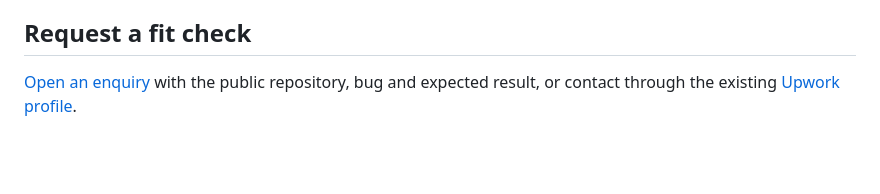
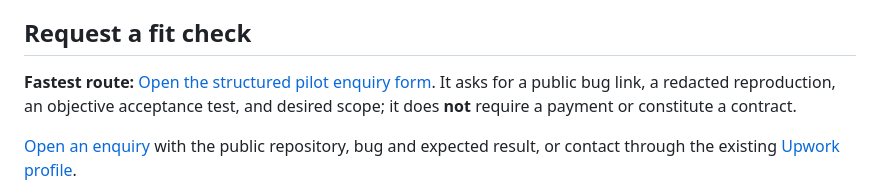
Before and after one commit to zongsm-cmyk/zongsm-cmyk, a Markdown page: resources/fde/python-bugfix-pilot.md, the part around the change. Rendered like a GitHub page; blank space fills up the shorter version.

Commit message:
docs(fde): direct buyers to privacy-safe scoped pilot intake

```diff
--- a/resources/fde/python-bugfix-pilot.md
+++ b/resources/fde/python-bugfix-pilot.md
@@ -42,6 +42,8 @@ The **[Offline CRM webhook reliability proof](crm-webhook-proof/README.md)** rep
 
 ## Request a fit check
 
+**Fastest route:** [Open the structured pilot enquiry form](https://github.com/zongsm-cmyk/zongsm-cmyk/issues/new?template=paid-python-bugfix.yml). It asks for a public bug link, a redacted reproduction, an objective acceptance test, and desired scope; it does **not** require a payment or constitute a contract.
+
 [Open an enquiry](https://github.com/zongsm-cmyk/zongsm-cmyk/issues/new?title=Python%20bugfix%20pilot%20enquiry) with the public repository, bug and expected result, or contact through the existing [Upwork profile](https://www.upwork.com/freelancers/~01f95546c501a4254e).
 
 Do not post credentials, payment details, private customer data or private code in a public issue. An enquiry creates no payment or delivery obligation.
```
